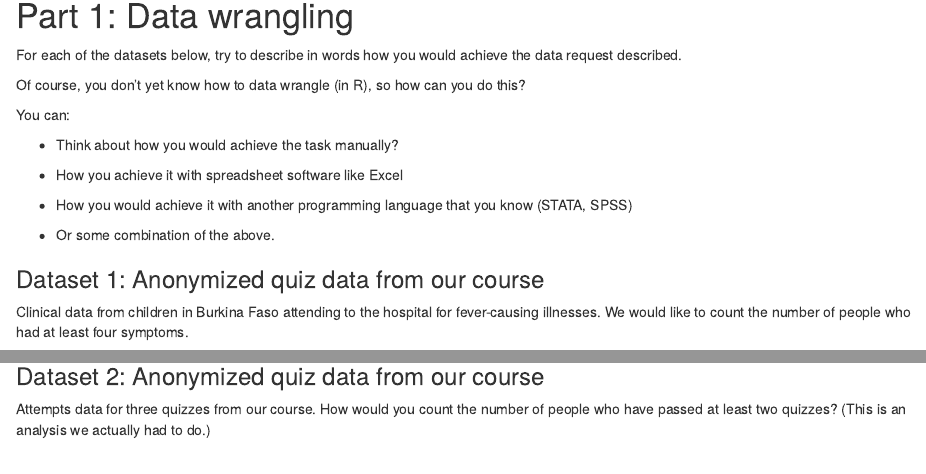
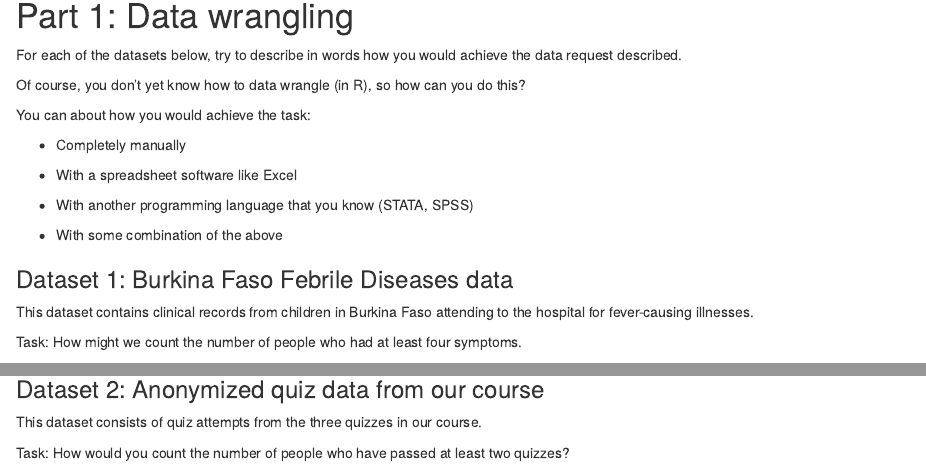
Before and after one commit to the-graph-courses/rbp_cohort_0_materials, an R Markdown document (week_01/scripts/exercise_2.Rmd): the page in a window 1100 px wide, from 140 px down, and a second part further down, joined at a grey line. Rendered offline with R 4.5, knitr and Pandoc, with nearby package versions; drawn as R Markdown's standard HTML page in place of the format the file asks for; some code elsewhere in the file could not run offline.

Commit message:
updated slides

````diff
--- a/week_01/scripts/exercise_2.Rmd
+++ b/week_01/scripts/exercise_2.Rmd
@@ -57,19 +57,21 @@ For each of the datasets below, try to describe in words how you would achieve t
 
 Of course, you don't yet know how to data wrangle (in R), so how can you do this?
 
-You can:
+You can about how you would achieve the task:
 
--   Think about how you would achieve the task manually?
+-   Completely manually
 
--   How you achieve it with spreadsheet software like Excel
+-   With a spreadsheet software like Excel
 
--   How you would achieve it with another programming language that you know (STATA, SPSS)
+-   With another programming language that you know (STATA, SPSS)
 
--   Or some combination of the above.
+-   With some combination of the above
 
-### Dataset 1: Anonymized quiz data from our course
+### Dataset 1: Burkina Faso Febrile Diseases data
 
-Clinical data from children in Burkina Faso attending to the hospital for fever-causing illnesses. We would like to count the number of people who had at least four symptoms.
+This dataset contains clinical records from children in Burkina Faso attending to the hospital for fever-causing illnesses.
+
+Task: How might we count the number of people who had at least four symptoms.
 
 ```{r echo = F}
 bf_dat <-  read_csv(here("week_01/data/febrile_diseases_burkina_faso - Sheet1.csv"))
@@ -78,7 +80,9 @@ reactable::reactable(bf_dat)
 
 ### Dataset 2: Anonymized quiz data from our course
 
-Attempts data for three quizzes from our course. How would you count the number of people who have passed at least two quizzes? (This is an analysis we actually had to do.)
+This dataset consists of quiz attempts from the three quizzes in our course.
+
+Task: How would you count the number of people who have passed at least two quizzes?
 
 ```{r echo = F}
 quiz_dat <-  read_csv(here("week_01/data/anonymized_quiz_data - Sheet1.csv"))
````
Also changed, not shown: week_01/scripts/exercise_2.html, 9 other files.
